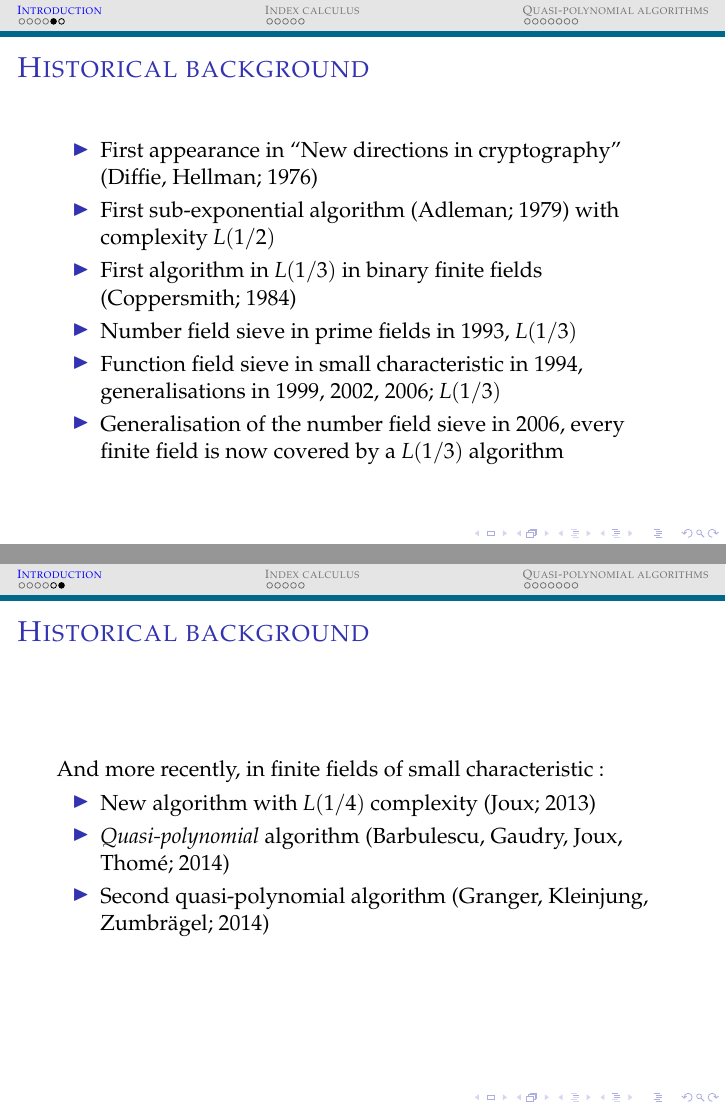
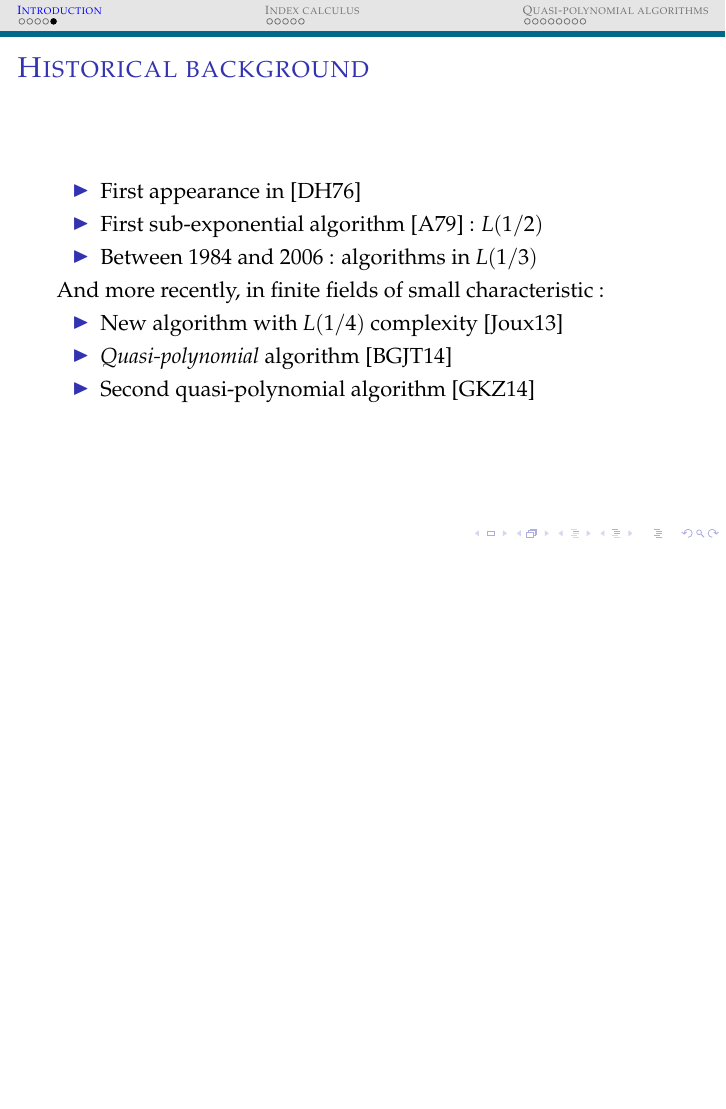
Before and after one commit to erou/erou.github.io, LaTeX slides (talkUW.tex): pages 7 and 8 of 20 before the commit and page 7 of 20 after it, the two joined at a grey line, the shorter picture padded with empty space. Compiled offline with pdfLaTeX.

Commit message:
better ?

```diff
--- a/talkUW.tex
+++ b/talkUW.tex
@@ -185,26 +185,15 @@
 \subsection{Historical background}
 \begin{frame}{Historical background}
   \begin{itemize}
-    \item First appearance in ``New directions in cryptography'' (Diffie, Hellman; 1976)
-    \item First sub-exponential algorithm (Adleman; 1979) with complexity
-      $L(1/2)$
-  \item First algorithm in $L(1/3)$ in binary finite fields
-    (Coppersmith; 1984)
-  \item Number field sieve in prime fields in 1993,
-    $L(1/3)$
-  \item Function field sieve in small characteristic in 1994,
-    generalisations in 1999, 2002, 2006; $L(1/3)$
-  \item Generalisation of the number field sieve in 2006, every finite
-    field is now covered by a $L(1/3)$ algorithm
-  \end{itemize}
-\end{frame}
-
-\begin{frame}{Historical background}
-  And more recently, in finite fields of small characteristic :
+    \item First appearance in [DH76]
+    \item First sub-exponential algorithm [A79] : $L(1/2)$
+    \item Between 1984 and 2006 : algorithms in $L(1/3)$
+\end{itemize}
+ And more recently, in finite fields of small characteristic :
   \begin{itemize}
-    \item New algorithm with $L(1/4)$ complexity (Joux; 2013)
-    \item \emph{Quasi-polynomial} algorithm (Barbulescu, Gaudry, Joux, Thomé; 2014)
-    \item Second quasi-polynomial algorithm (Granger, Kleinjung, Zumbrägel; 2014)
+    \item New algorithm with $L(1/4)$ complexity [Joux13]
+    \item \emph{Quasi-polynomial} algorithm [BGJT14]
+    \item Second quasi-polynomial algorithm [GKZ14]
   \end{itemize}
 \end{frame}
 
```
Also changed, not shown: talkUW.tex (40 more changed lines).
